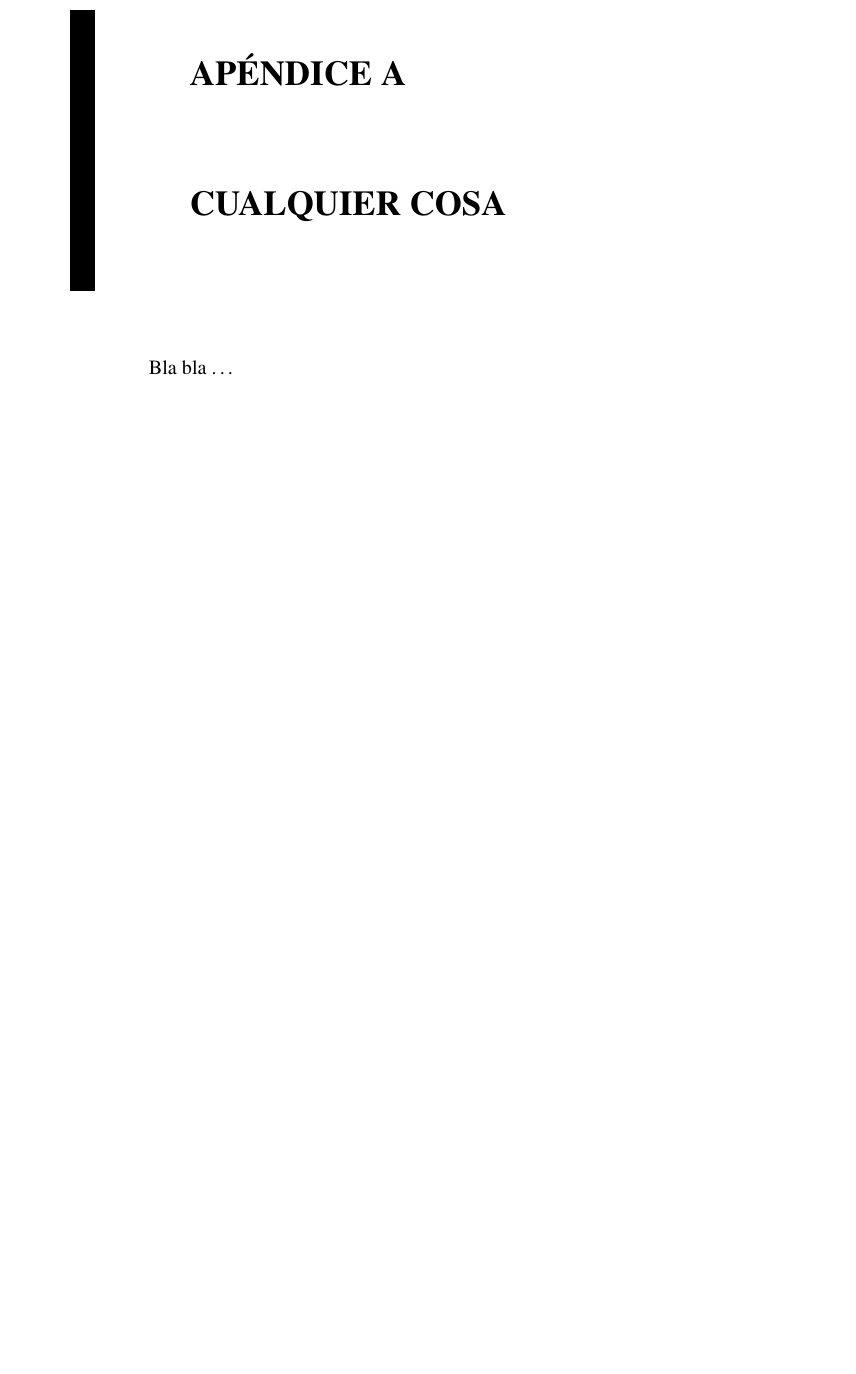
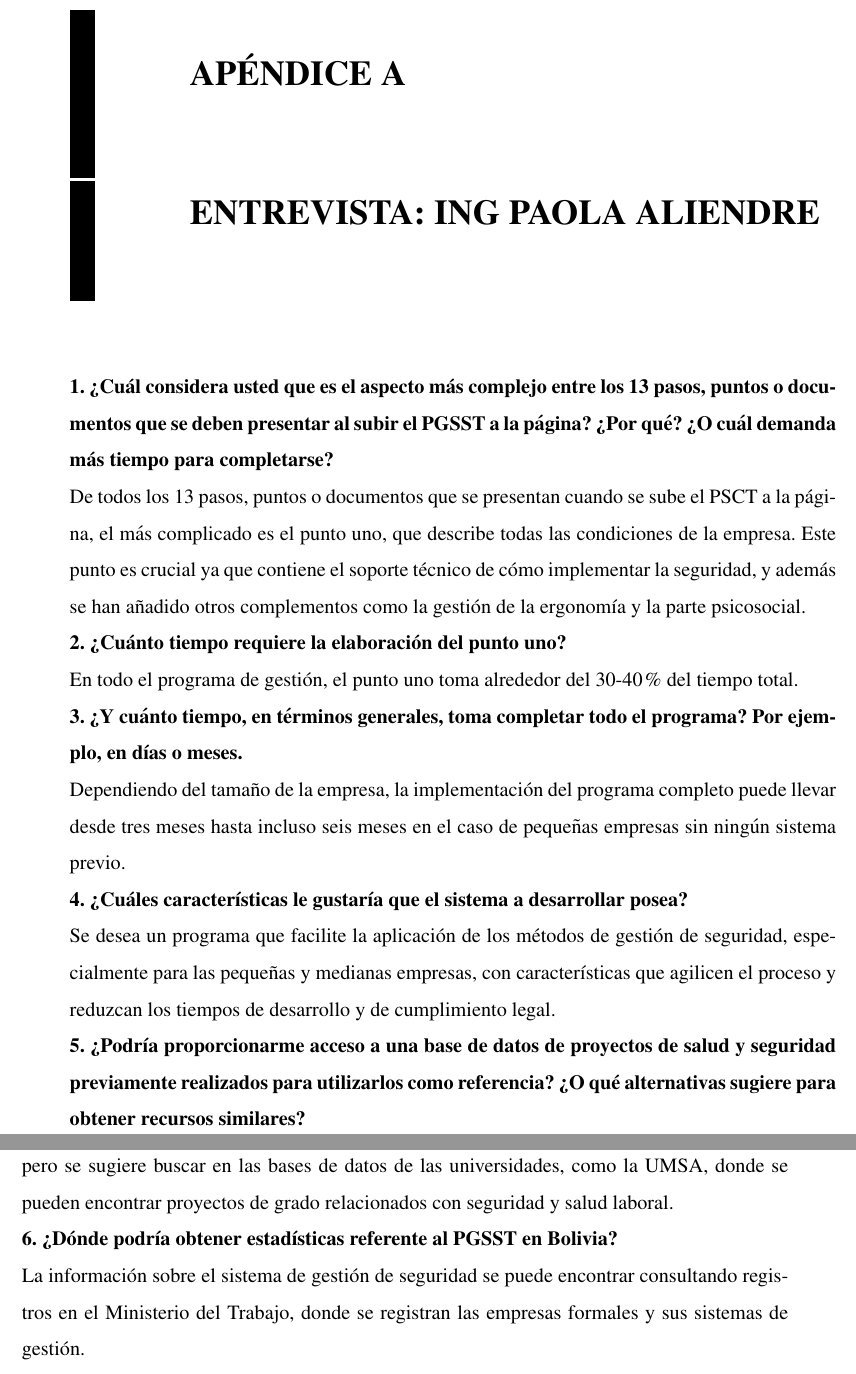
Before and after one commit to leonardoAB1/SySO_automation, a LaTeX thesis (docs/thesis/main.tex, which reads docs/thesis/chapters/anexos_A.tex): part of page 36 of 38 before the commit and two parts of pages 36 and 37 of 38 after it, the two joined at a grey line, cut so that both start at the same text, the shorter picture padded with empty space. Compiled offline with pdfLaTeX.

Commit message:
Añadida entrevista a la ing paola aliendre a la sección de anexos

```diff
--- a/docs/thesis/chapters/anexos_A.tex
+++ b/docs/thesis/chapters/anexos_A.tex
@@ -1,2 +1,25 @@
-\chapter{Cualquier Cosa}\label{sec:cualquiercosa}
-Bla bla \dots
+\chapter{Entrevista: Ing Paola Aliendre}\label{sec:entrevista01}
+
+\noindent
+\textbf{1. ¿Cuál considera usted que es el aspecto más complejo entre los 13 pasos, puntos o documentos que se deben presentar al subir el PGSST a la página? ¿Por qué? ¿O cuál demanda más tiempo para completarse?}\\
+De todos los 13 pasos, puntos o documentos que se presentan cuando se sube el PSCT a la página, el más complicado es el punto uno, que describe todas las condiciones de la empresa. Este punto es crucial ya que contiene el soporte técnico de cómo implementar la seguridad, y además se han añadido otros complementos como la gestión de la ergonomía y la parte psicosocial.
+\\
+\noindent
+\textbf{2. ¿Cuánto tiempo requiere la elaboración del punto uno?}\\
+En todo el programa de gestión, el punto uno toma alrededor del 30-40\% del tiempo total.
+\\
+\noindent
+\textbf{3. ¿Y cuánto tiempo, en términos generales, toma completar todo el programa? Por ejemplo, en días o meses.}\\
+Dependiendo del tamaño de la empresa, la implementación del programa completo puede llevar desde tres meses hasta incluso seis meses en el caso de pequeñas empresas sin ningún sistema previo.
+\\
+\noindent
+\textbf{4. ¿Cuáles características le gustaría que el sistema a desarrollar posea?}\\
+Se desea un programa que facilite la aplicación de los métodos de gestión de seguridad, especialmente para las pequeñas y medianas empresas, con características que agilicen el proceso y reduzcan los tiempos de desarrollo y de cumplimiento legal.
+\\
+\noindent
+\textbf{5. ¿Podría proporcionarme acceso a una base de datos de proyectos de salud y seguridad previamente realizados para utilizarlos como referencia? ¿O qué alternativas sugiere para obtener recursos similares?}\\
+No es posible obtener acceso a una base de datos de proyectos de salud y seguridad ya hechos, pero se sugiere buscar en las bases de datos de las universidades, como la UMSA, donde se pueden encontrar proyectos de grado relacionados con seguridad y salud laboral.
+\\
+\noindent
+\textbf{6. ¿Dónde podría obtener estadísticas referente al PGSST en Bolivia?}\\
+La información sobre el sistema de gestión de seguridad se puede encontrar consultando registros en el Ministerio del Trabajo, donde se registran las empresas formales y sus sistemas de gestión.
```
